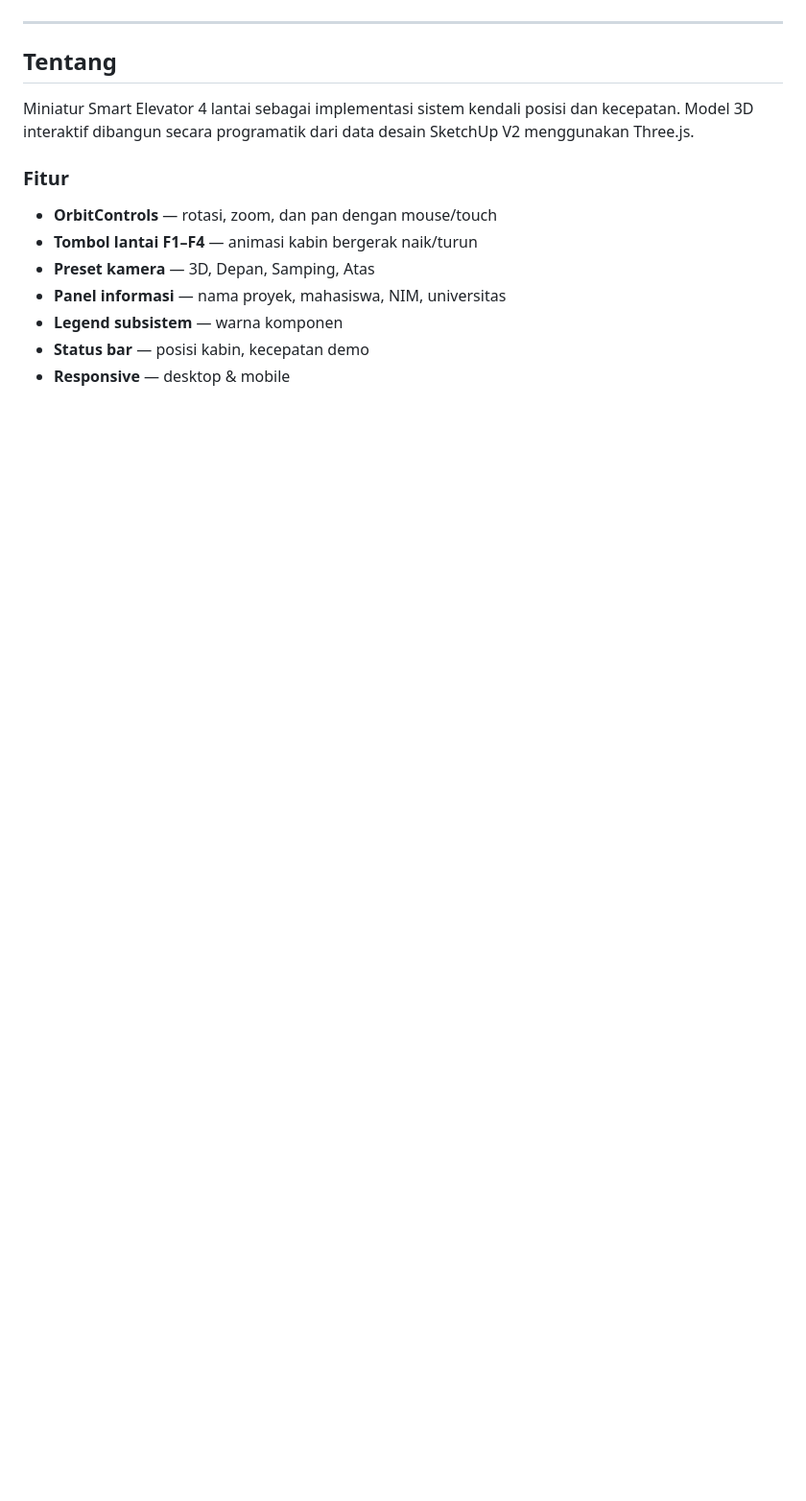
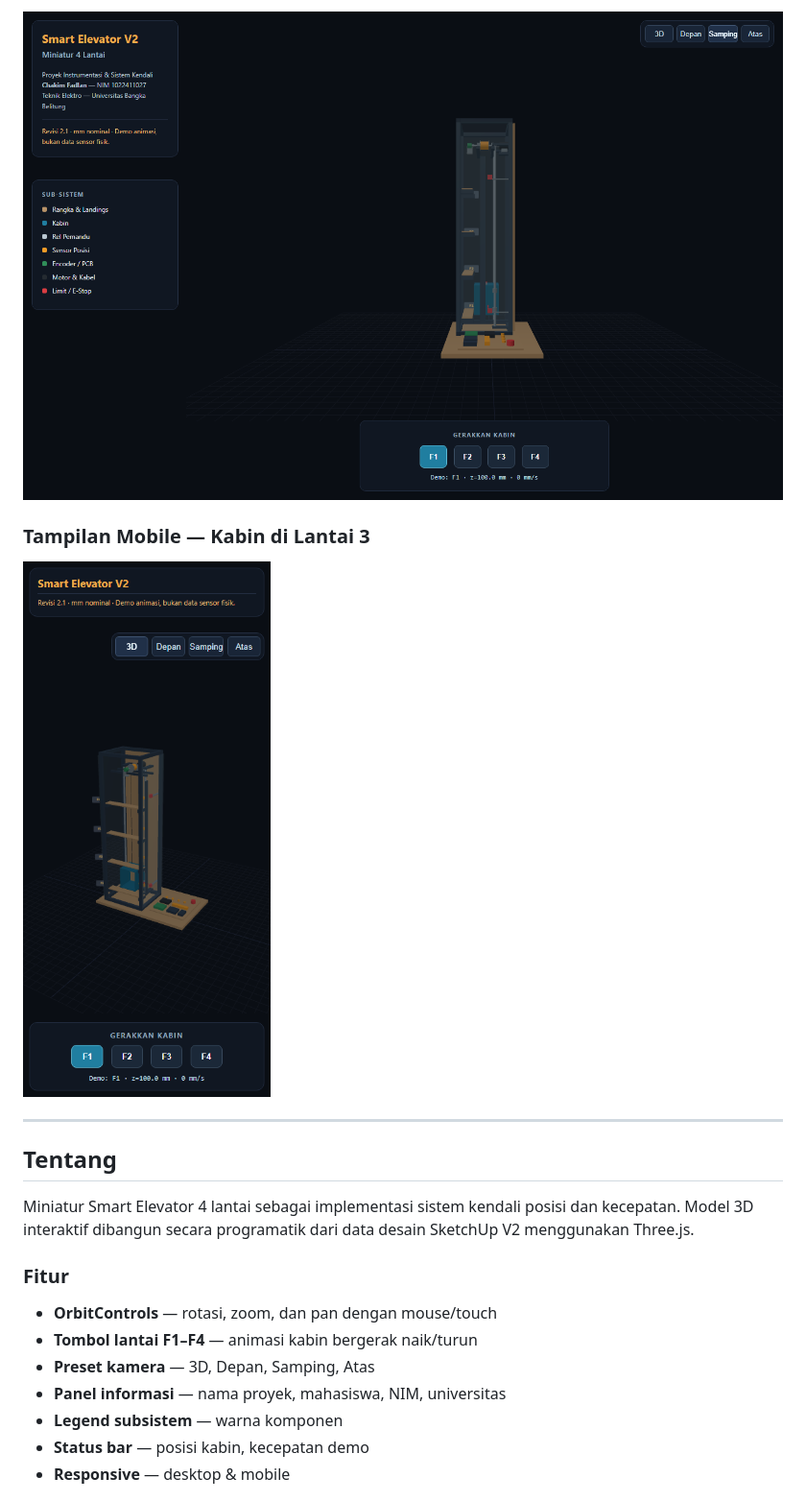
Before and after one commit to xyvren/Smart-Elevator-3d-Dsains, a Markdown page: README.md, the part around one of its changes. Shown at 96% size. Rendered like a GitHub page; pictures changed too: docs/09-side-f1.png (added), docs/10-mobile-f3.png (added); blank space fills up the shorter version.

Commit message:
Add 5 more screenshots: cabin at different floors (F2, F3, F4) + mobile

```diff
--- a/README.md
+++ b/README.md
@@ -36,3 +51,8 @@
+![Side View F1](docs/09-side-f1.png)
+
+### Tampilan Mobile — Kabin di Lantai 3
+
+![Mobile F3](docs/10-mobile-f3.png)
 
 ---
 
```
Also changed, not shown: other parts of README.md (+15 -0 lines), docs/06-cabin-f4.png (added), docs/07-cabin-f2.png (added), docs/08-front-f3.png (added).
